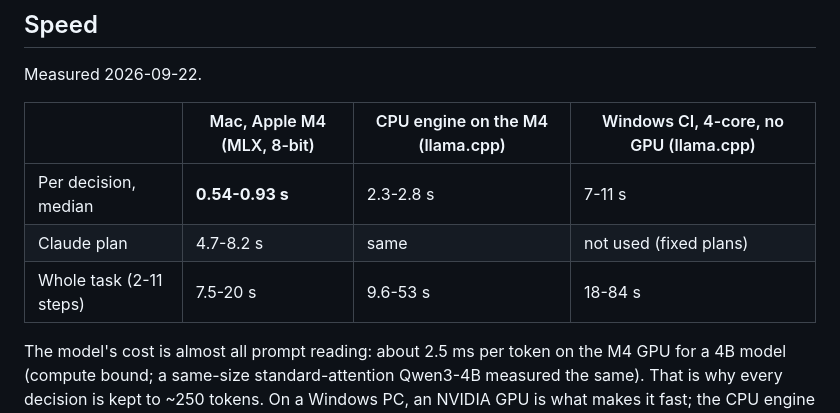
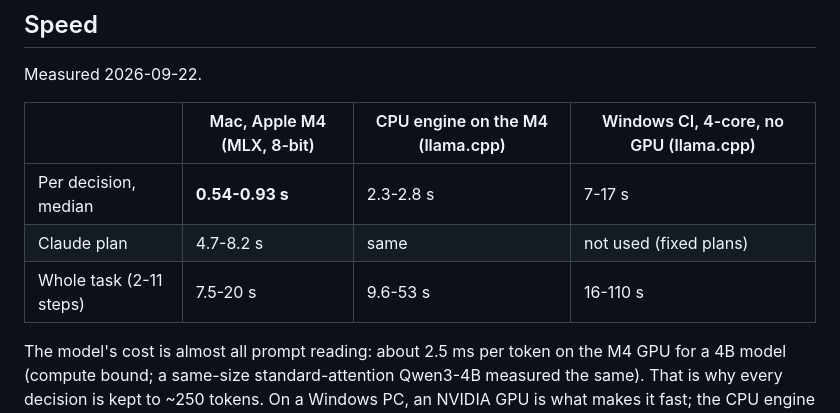
Before and after one commit to HMimaroglu/autopane, a Markdown page: README.md, the part around the change. Rendered like a GitHub page.

Commit message:
README: Windows CI timings across runs

```diff
--- a/README.md
+++ b/README.md
@@ -42,9 +42,9 @@ Measured 2026-09-22.
 
 | | Mac, Apple M4 (MLX, 8-bit) | CPU engine on the M4 (llama.cpp) | Windows CI, 4-core, no GPU (llama.cpp) |
 |---|---|---|---|
-| Per decision, median | **0.54-0.93 s** | 2.3-2.8 s | 7-11 s |
+| Per decision, median | **0.54-0.93 s** | 2.3-2.8 s | 7-17 s |
 | Claude plan | 4.7-8.2 s | same | not used (fixed plans) |
-| Whole task (2-11 steps) | 7.5-20 s | 9.6-53 s | 18-84 s |
+| Whole task (2-11 steps) | 7.5-20 s | 9.6-53 s | 16-110 s |
 
 The model's cost is almost all prompt reading: about 2.5 ms per token on the M4 GPU for a
 4B model (compute bound; a same-size standard-attention Qwen3-4B measured the same). That is
```
